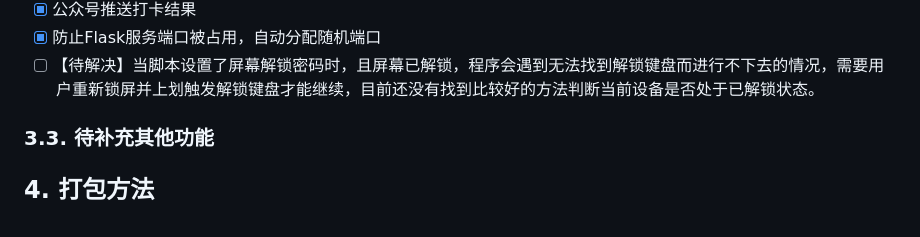
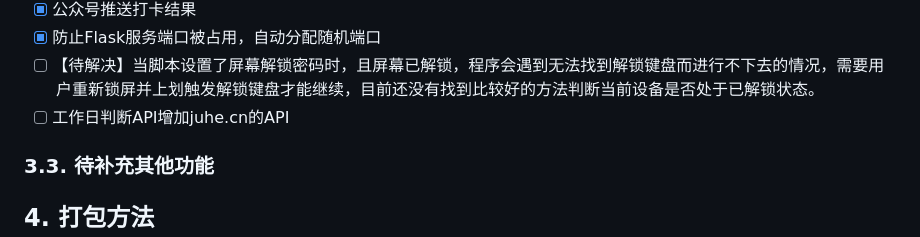
Before and after one commit to takmartian/CockStealer, a Markdown page: README.MD, the part around the change. GitHub-like rendering.

Commit message:
更新RM 待办事项增加工作日判断API增加juhe.cn的API

```diff
--- a/README.MD
+++ b/README.MD
@@ -40,6 +40,7 @@
 - [x] 公众号推送打卡结果
 - [x] 防止Flask服务端口被占用，自动分配随机端口
 - [ ] 【待解决】当脚本设置了屏幕解锁密码时，且屏幕已解锁，程序会遇到无法找到解锁键盘而进行不下去的情况，需要用户重新锁屏并上划触发解锁键盘才能继续，目前还没有找到比较好的方法判断当前设备是否处于已解锁状态。
+- [ ] 工作日判断API增加juhe.cn的API
 
 ### 3.3. 待补充其他功能
 
```
